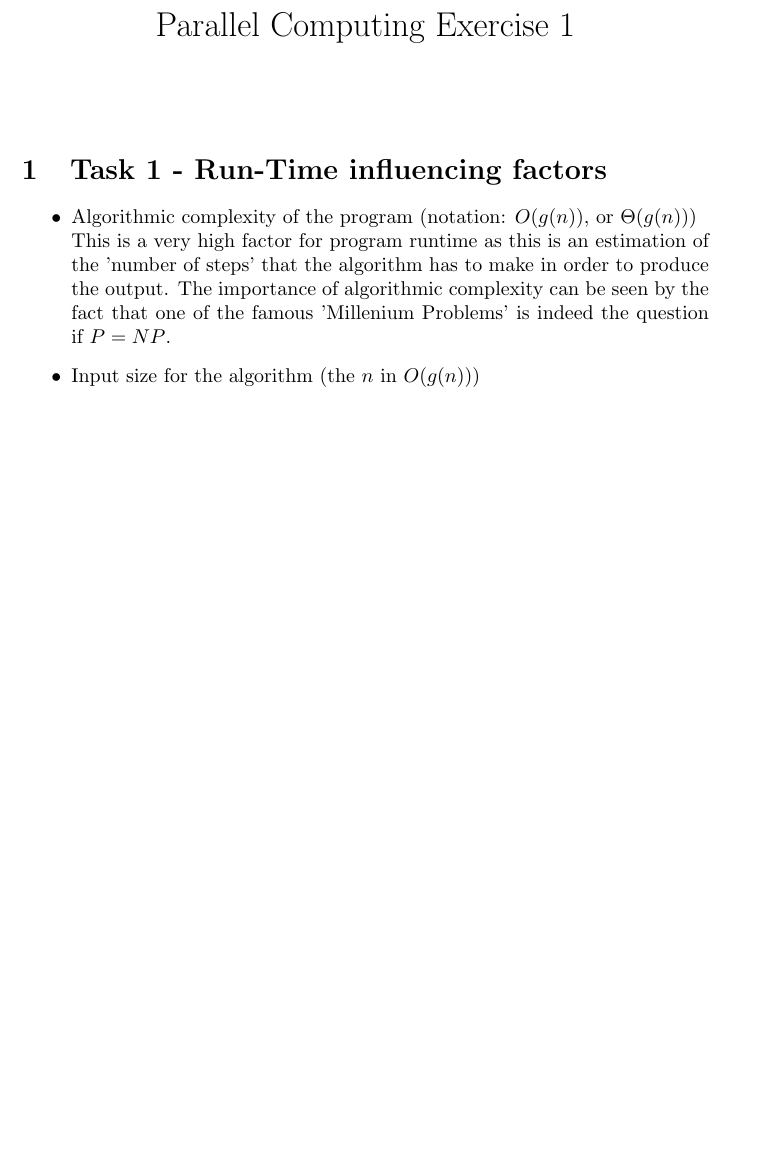
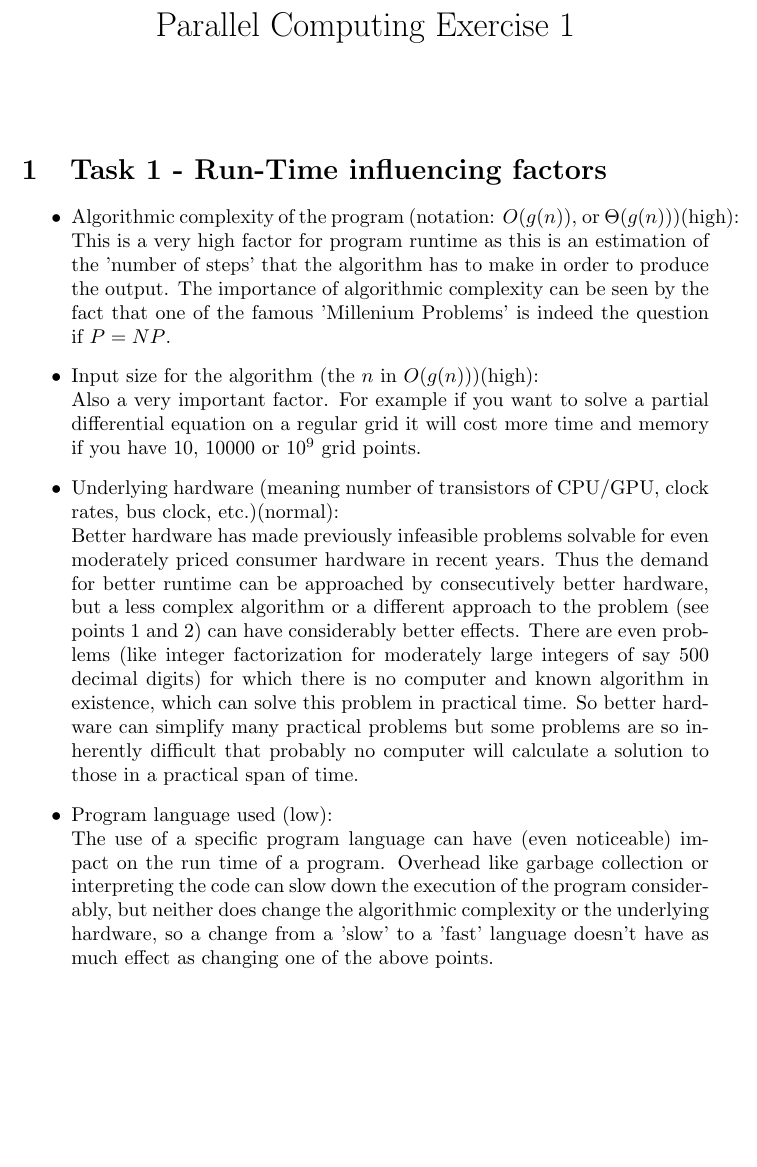
Before and after one commit to CompN3rd/ParallelComputingHomework, a LaTeX document (ex01/answers.tex): part of the page, cut so that both start at the same text. Compiled offline with pdfLaTeX.

```diff
--- a/ex01/answers.tex
+++ b/ex01/answers.tex
@@ -13,9 +13,17 @@
 
 \section{Task 1 - Run-Time influencing factors}
 \begin{itemize}
-\item Algorithmic complexity of the program (notation: $O(g(n))$, or $\Theta(g(n))$)\\
+\item Algorithmic complexity of the program (notation: $O(g(n))$, or $\Theta(g(n))$)(high):\\
 This is a very high factor for program runtime as this is an estimation of the 'number of steps' that the algorithm has to make in order to produce the output. The importance of algorithmic complexity can be seen by the fact that one of the famous 'Millenium Problems' is indeed the question if $P=NP$.
-\item Input size for the algorithm (the $n$ in $O(g(n))$)\\
+
+\item Input size for the algorithm (the $n$ in $O(g(n))$)(high):\\
+Also a very important factor. For example if you want to solve a partial differential equation on a regular grid it will cost more time and memory if you have 10, 10000 or $10^9$ grid points.
+
+\item Underlying hardware (meaning number of transistors of CPU/GPU, clock rates, bus clock, etc.)(normal):\\
+Better hardware has made previously infeasible problems solvable for even moderately priced consumer hardware in recent years. Thus the demand for better runtime can be approached by consecutively better hardware, but a less complex algorithm or a different approach to the problem (see points 1 and 2) can have considerably better effects. There are even problems (like integer factorization for moderately large integers of say 500 decimal digits) for which there is no computer and known algorithm in existence, which can solve this problem in practical time. So better hardware can simplify many practical problems but some problems are so inherently difficult that probably no computer will calculate a solution to those in a practical span of time.
+
+\item Program language used (low):\\
+The use of a specific program language can have (even noticeable) impact on the run time of a program. Overhead like garbage collection or interpreting the code can slow down the execution of the program considerably, but neither does change the algorithmic complexity or the underlying hardware, so a change from a 'slow' to a 'fast' language doesn't have as much effect as changing one of the above points.
 
 \end{itemize}
 
```
Also changed, not shown: ex01/answers.pdf, 4 other files.
